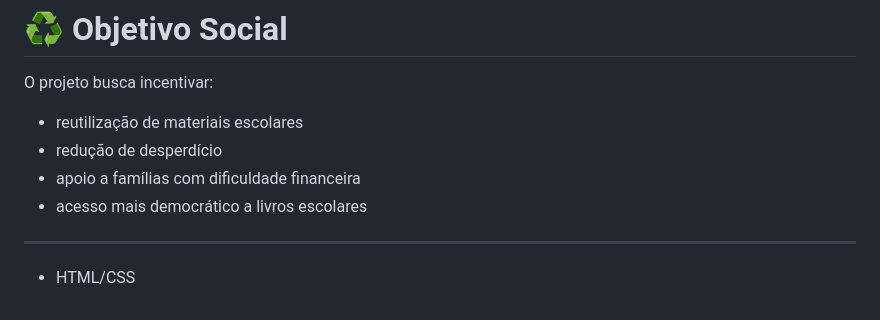
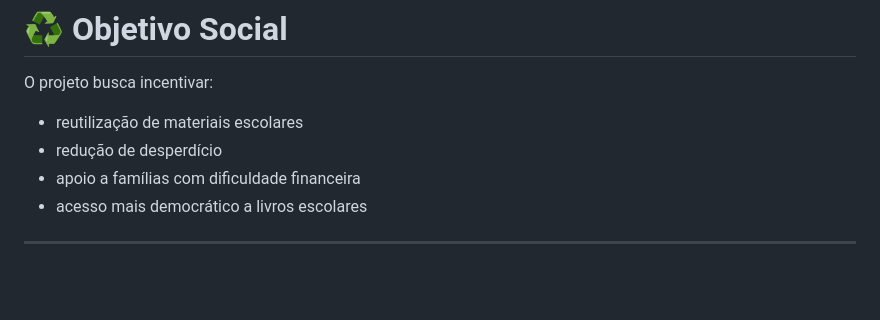
Before and after one commit to dandiasreis-ops/sistema_livros, a Markdown page: README.md, the part around the change. Rendered like a GitHub page; blank space fills up the shorter version.

```diff
--- a/README.md
+++ b/README.md
@@ -219,4 +219,3 @@ O projeto busca incentivar:
 * acesso mais democrático a livros escolares
 
 ---
-* HTML/CSS
```
